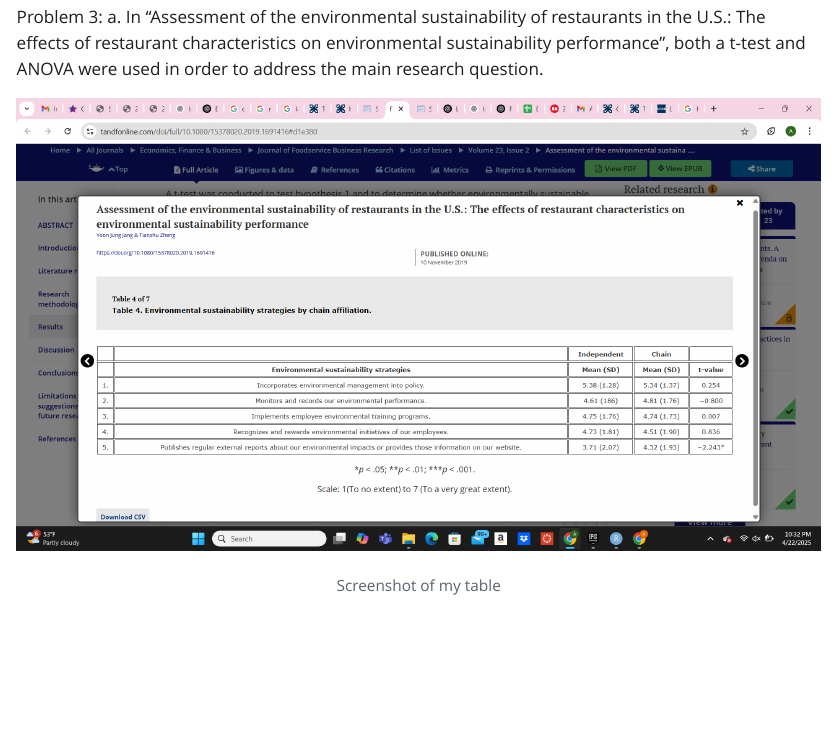
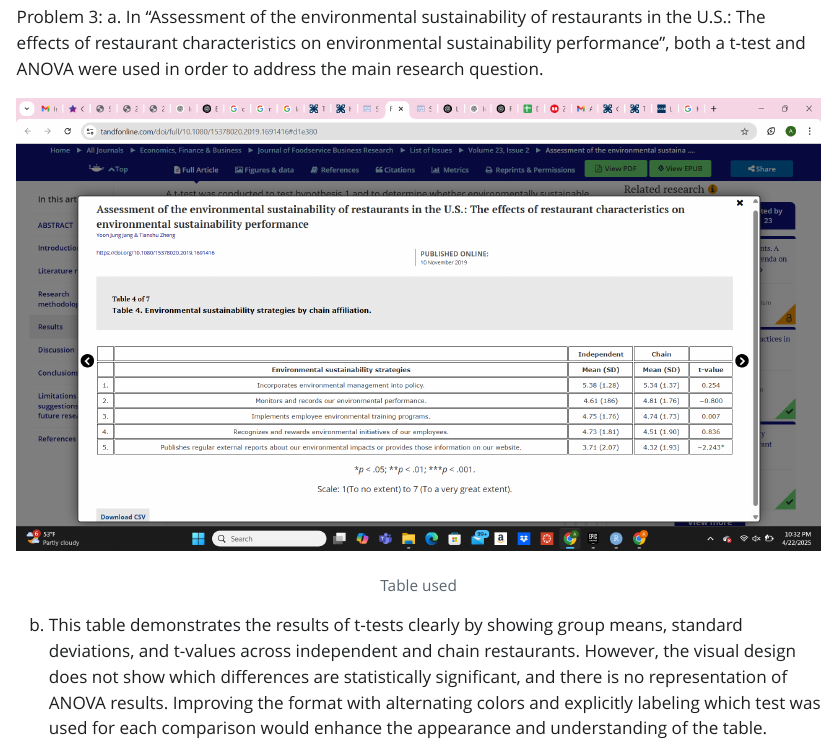
Before and after one commit to aambrosinii/193Homework03, a Quarto document (ENVS193Homework03.qmd): the page in a window 1100 px wide, from 3940 px down. The pictures show the output file ENVS193Homework03.html that the author committed with the source, opened offline; Quarto's library style sheets are replaced by a plain one without menus; long lines of code are wrapped.

Commit message:
Analyzed visual clarity of table used in study.

```diff
--- a/ENVS193Homework03.qmd
+++ b/ENVS193Homework03.qmd
@@ -101,4 +101,6 @@ c.
 Problem 3:
 a. In "Assessment of the environmental sustainability of restaurants in the U.S.: The effects of restaurant characteristics on environmental sustainability performance", both a t-test and ANOVA were used in order to address the main research question.
 
-![Screenshot of my table](images/table.png)
+![Table used](images/table.png)
+
+b. This table demonstrates the results of t-tests clearly by showing group means, standard deviations, and t-values across independent and chain restaurants. However, the visual design does not show which differences are statistically significant, and there is no representation of ANOVA results. Improving the format with alternating colors and explicitly labeling which test was used for each comparison would enhance the appearance and understanding of the table.
```
Also changed, not shown: ENVS193Homework03.html, ENVS193Homework03_files/figure-html/unnamed-chunk-2-1.png.
